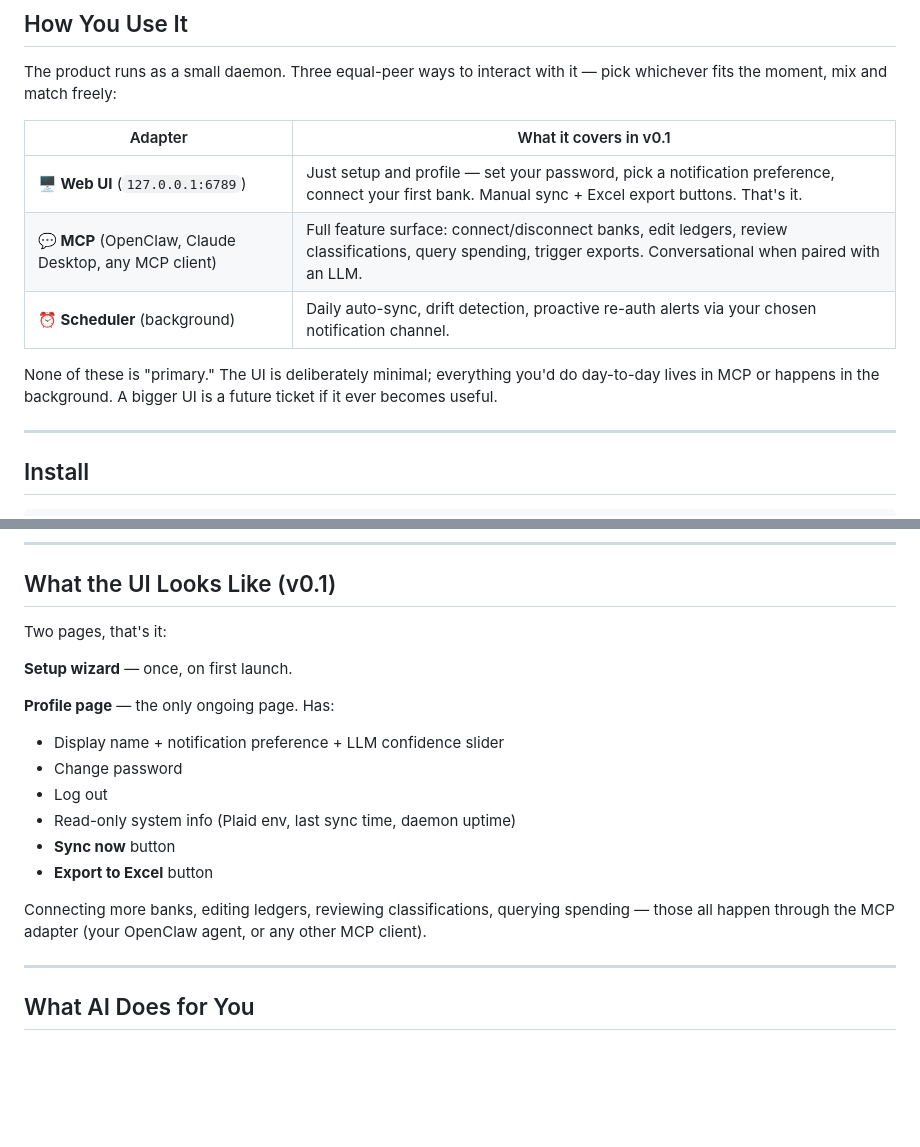
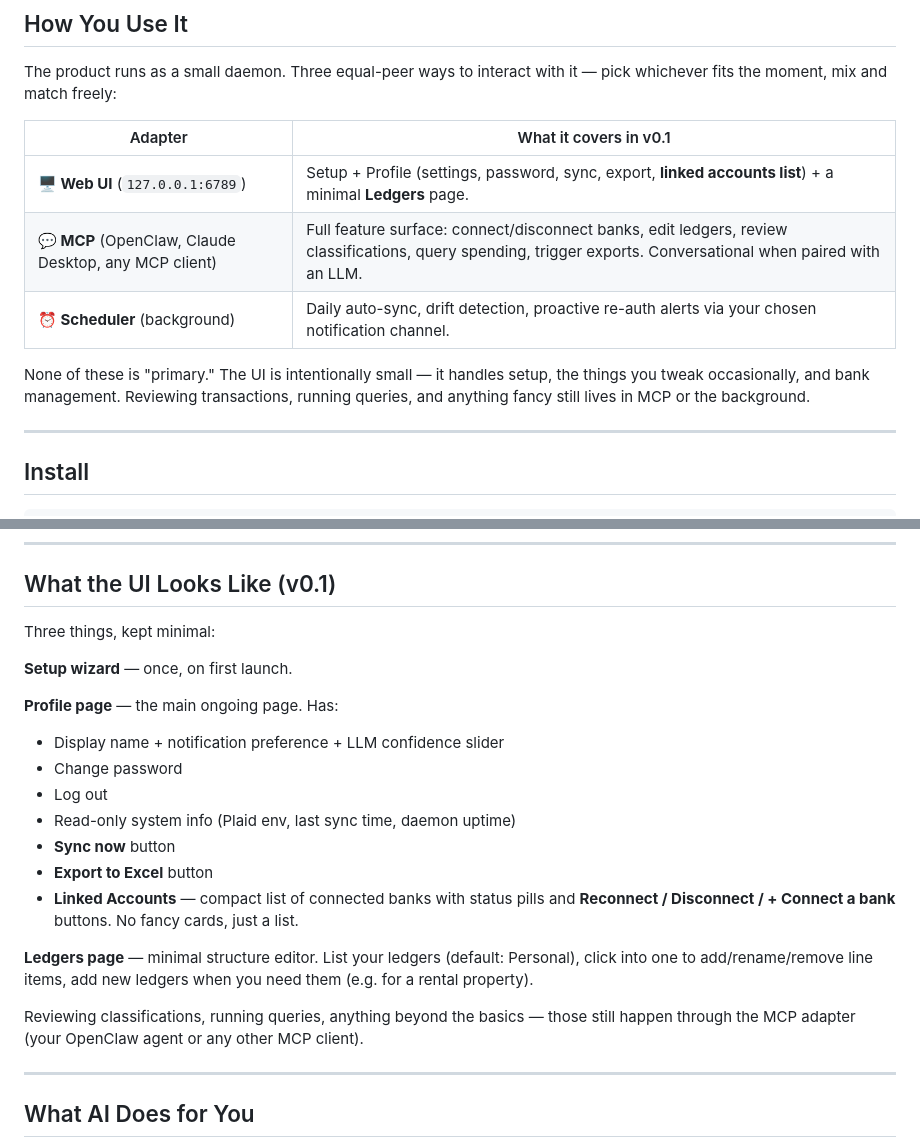
Before and after one commit to Riddy21/Friday_Budgeting_Pro, a Markdown page: README.md, 2 parts joined by grey strips. Rendered like a GitHub page; blank space fills up the shorter version.

Commit message:
v0.1 UI scope: add minimal Linked Accounts to Profile + minimal Ledgers page

```diff
--- a/README.md
+++ b/README.md
@@ -20,13 +20,14 @@ it — pick whichever fits the moment, mix and match freely:
 
 | Adapter | What it covers in v0.1 |
 |---|---|
-| **🖥️ Web UI** (`127.0.0.1:6789`) | Just setup and profile — set your password, pick a notification preference, connect your first bank. Manual sync + Excel export buttons. That's it. |
+| **🖥️ Web UI** (`127.0.0.1:6789`) | Setup + Profile (settings, password, sync, export, **linked accounts list**) + a minimal **Ledgers** page. |
 | **💬 MCP** (OpenClaw, Claude Desktop, any MCP client) | Full feature surface: connect/disconnect banks, edit ledgers, review classifications, query spending, trigger exports. Conversational when paired with an LLM. |
 | **⏰ Scheduler** (background) | Daily auto-sync, drift detection, proactive re-auth alerts via your chosen notification channel. |
 
-None of these is "primary." The UI is deliberately minimal; everything
-you'd do day-to-day lives in MCP or happens in the background. A bigger
-UI is a future ticket if it ever becomes useful.
+None of these is "primary." The UI is intentionally small — it handles
+setup, the things you tweak occasionally, and bank management. Reviewing
+transactions, running queries, and anything fancy still lives in MCP or
+the background.
 
 ---
 
@@ -64,21 +65,28 @@ Adjust any of it later from the Profile page or via MCP.
 
 ## What the UI Looks Like (v0.1)
 
-Two pages, that's it:
+Three things, kept minimal:
 
 **Setup wizard** — once, on first launch.
 
-**Profile page** — the only ongoing page. Has:
+**Profile page** — the main ongoing page. Has:
 - Display name + notification preference + LLM confidence slider
 - Change password
 - Log out
 - Read-only system info (Plaid env, last sync time, daemon uptime)
 - **Sync now** button
 - **Export to Excel** button
+- **Linked Accounts** — compact list of connected banks with status pills
+  and **Reconnect / Disconnect / + Connect a bank** buttons. No fancy
+  cards, just a list.
 
-Connecting more banks, editing ledgers, reviewing classifications, querying
-spending — those all happen through the MCP adapter (your OpenClaw agent,
-or any other MCP client).
+**Ledgers page** — minimal structure editor. List your ledgers (default:
+Personal), click into one to add/rename/remove line items, add new
+ledgers when you need them (e.g. for a rental property).
+
+Reviewing classifications, running queries, anything beyond the basics —
+those still happen through the MCP adapter (your OpenClaw agent or any
+other MCP client).
 
 ---
 
```
Also changed, not shown: ARCHITECTURE.md (+46 -36 lines).
